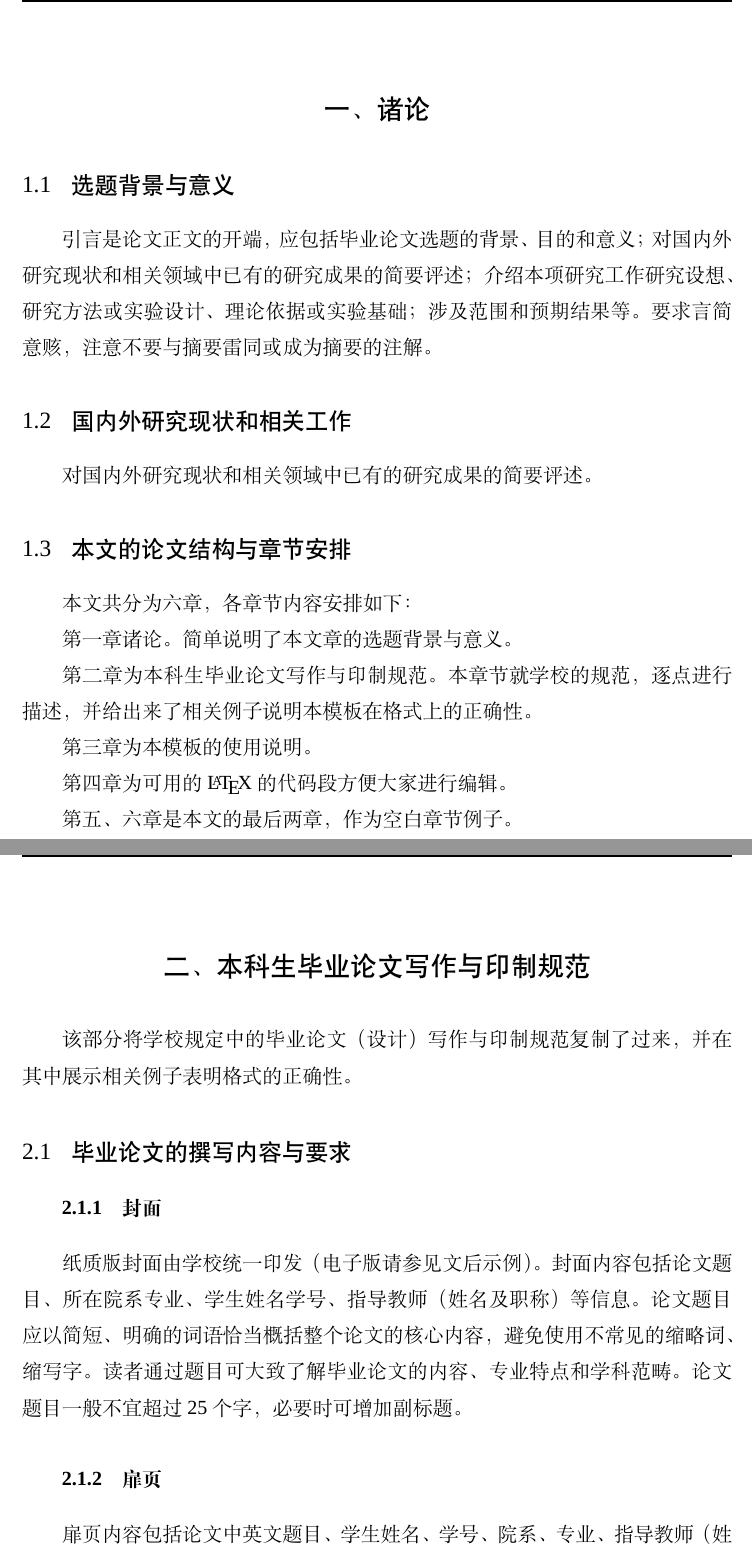
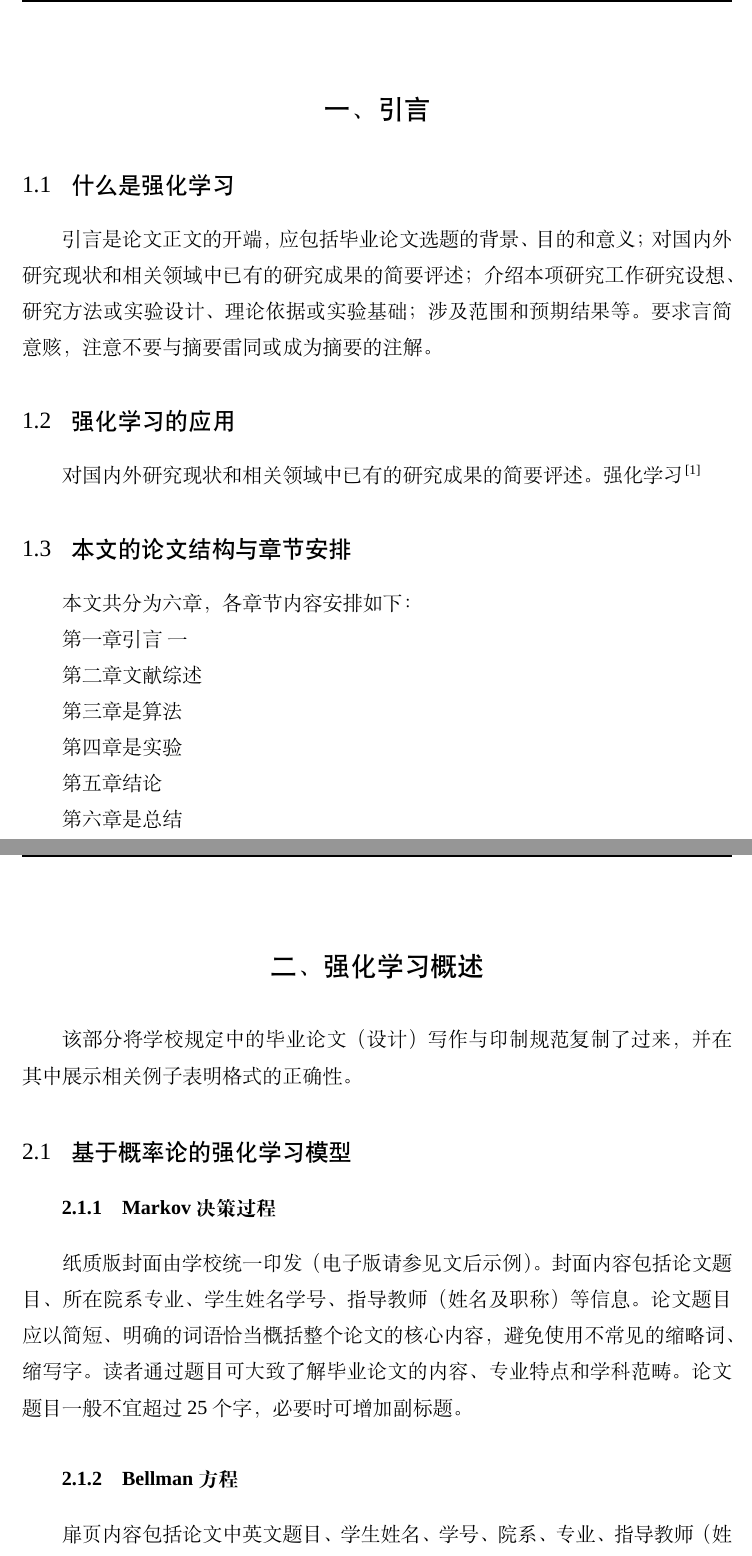
Before and after one commit to isyuanyin/math-thesis, a LaTeX thesis (main.tex, which reads docs/chap01.tex, docs/chap02.tex, docs/info.tex): two parts of pages 10 and 11 of 34, joined at a grey line, cut at the place of the change. Compiled offline with XeLaTeX; a missing font is replaced by an installed copy or a similar font.

Commit message:
update chap01

```diff
--- a/docs/chap01.tex
+++ b/docs/chap01.tex
@@ -5,10 +5,11 @@
 % update date: 2017-04-15
 %%
 
-\chapter{诸论}
+\chapter{引言}
 %定义，过去的研究和现在的研究，意义，与图像分割的不同,going deeper
 \label{cha:introduction}
-\section{选题背景与意义}
+
+\section{什么是强化学习}
 \label{sec:background}
 % What is the problem
 % why is it interesting and important
@@ -19,20 +20,24 @@
 
 引言是论文正文的开端，应包括毕业论文选题的背景、目的和意义；对国内外研究现状和相关领域中已有的研究成果的简要评述；介绍本项研究工作研究设想、研究方法或实验设计、理论依据或实验基础；涉及范围和预期结果等。要求言简意赅，注意不要与摘要雷同或成为摘要的注解。
 
-\section{国内外研究现状和相关工作}
+\section{强化学习的应用}
 \label{sec:related_work}
 对国内外研究现状和相关领域中已有的研究成果的简要评述。
+强化学习 \cite{suttonReinforcementLearningIntroduction2018}
+
+
 \section{本文的论文结构与章节安排}
-
 \label{sec:arrangement}
 本文共分为六章，各章节内容安排如下：
 
-第一章诸论。简单说明了本文章的选题背景与意义。
+第一章引言 \ref{cha:introduction}
 
-第二章为本科生毕业论文写作与印制规范。本章节就学校的规范，逐点进行描述，并给出来了相关例子说明本模板在格式上的正确性。
+第二章文献综述
 
-第三章为本模板的使用说明。
+第三章是算法
 
-第四章为可用的\LaTeX 的代码段方便大家进行编辑。
+第四章是实验
 
-第五、六章是本文的最后两章，作为空白章节例子。
+第五章 结论
+
+第六章是总结
--- a/docs/chap02.tex
+++ b/docs/chap02.tex
@@ -1,20 +1,20 @@
-\chapter{本科生毕业论文写作与印制规范}
+\chapter{强化学习概述}
 
-\label{cha:sysu-thesis-contents-format-requirement}
+\label{cha:reinforcement-learning-summary}
 
 
 % TODO 引用
 该部分将学校规定中的毕业论文（设计）写作与印制规范复制了过来，并在其中展示相关例子表明格式的正确性。
 
 
-\section{毕业论文的撰写内容与要求}
+\section{基于概率论的强化学习模型}
 
-\subsection{封面}
+\subsection{Markov决策过程}
 
 
 纸质版封面由学校统一印发（电子版请参见文后示例）。封面内容包括论文题目、所在院系专业、学生姓名学号、指导教师（姓名及职称）等信息。论文题目应以简短、明确的词语恰当概括整个论文的核心内容，避免使用不常见的缩略词、缩写字。读者通过题目可大致了解毕业论文的内容、专业特点和学科范畴。论文题目一般不宜超过25个字，必要时可增加副标题。
 
-\subsection{扉页}
+\subsection{Bellman方程}
 
 扉页内容包括论文中英文题目、学生姓名、学号、院系、专业、指导教师（姓名及职称）等信息。格式详见文后示例。
 
--- a/docs/info.tex
+++ b/docs/info.tex
@@ -10,8 +10,8 @@
 
 % 封面标题。由于技术所限，封面题目过长的划分交由用户您进行定夺
 % 这也能让您的论文封面看起来更有美感
-\covertitlefirst{强化学习}
-\covertitlesecond{本科毕业论文（设计）}
+\covertitlefirst{发现强化学习}
+\covertitlesecond{的算法}
 
 % Author:   Souler Ou
 % 修改者:    欧一锋
@@ -22,8 +22,8 @@
 \etitlesecond{for SYSU Graduation Thesis}
 
 % 中文标题
-\ctitle{中山大学本科毕业论文}
-\etitle{ \LaTeX \ Template for SYSU Graduation Thesis}
+\ctitle{发现强化学习算法}
+\etitle{ Discovering Reinforcement Learning Algorithms}
 
 % 作者详细信息
 \author{张元胤}
@@ -33,7 +33,7 @@
 \cschool{数学学院}
 
 \cmajor{数学与应用数学}
-\emajor{Basic Math and Applied Math}
+\emajor{(Basic) Mathematics and Applied Mathematics}
 
 % 指导老师
 \cmentor{张俊玉 \ (副教授)}
```
Also changed, not shown: docs/ack.tex (+1 -1 lines), docs/chap03.tex (+1 -1 lines), docs/chap04.tex (+1 -1 lines), docs/chap05.tex (+1 -1 lines), docs/chap06.tex (+1 -1 lines), main.bib (+55 -38 lines).
